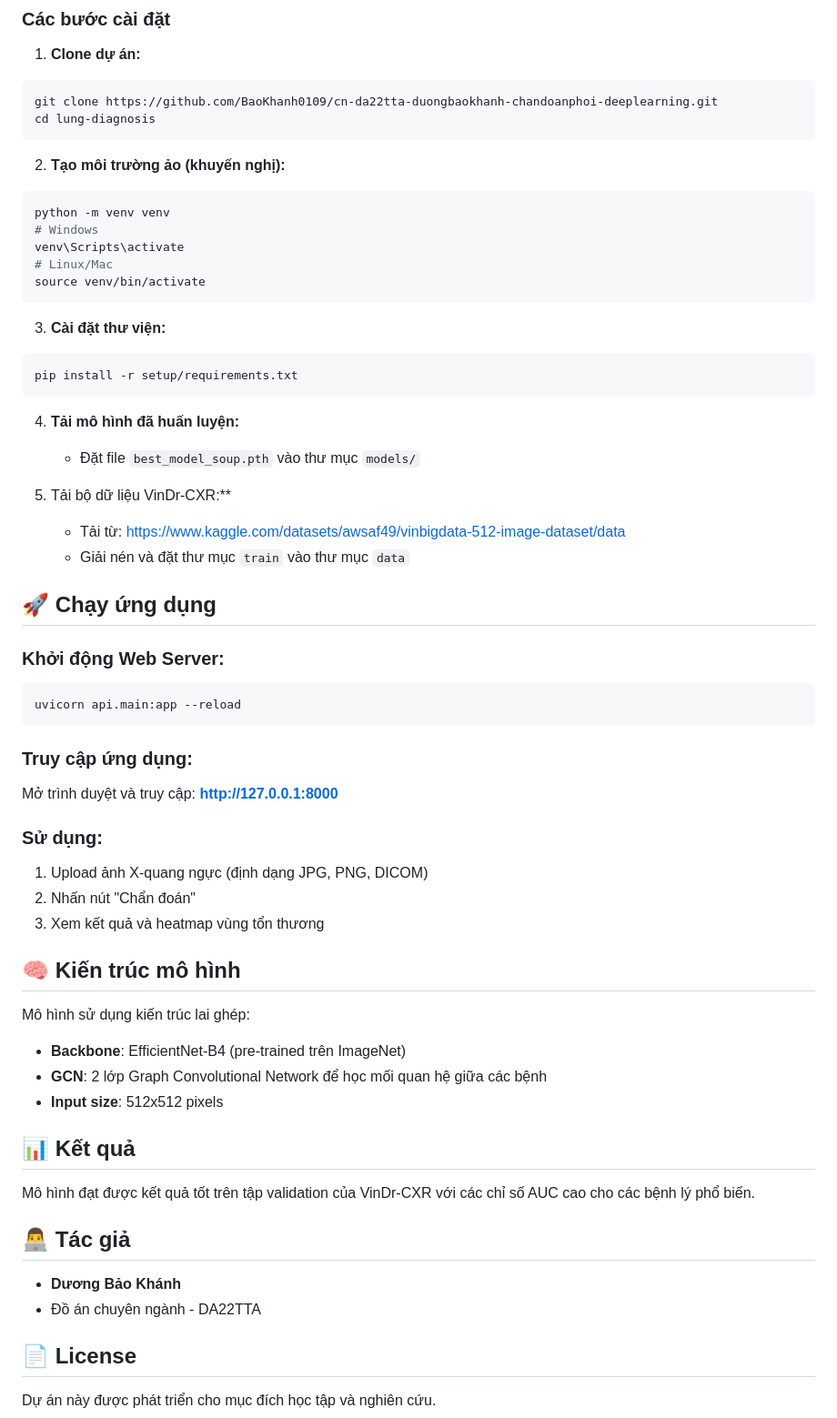
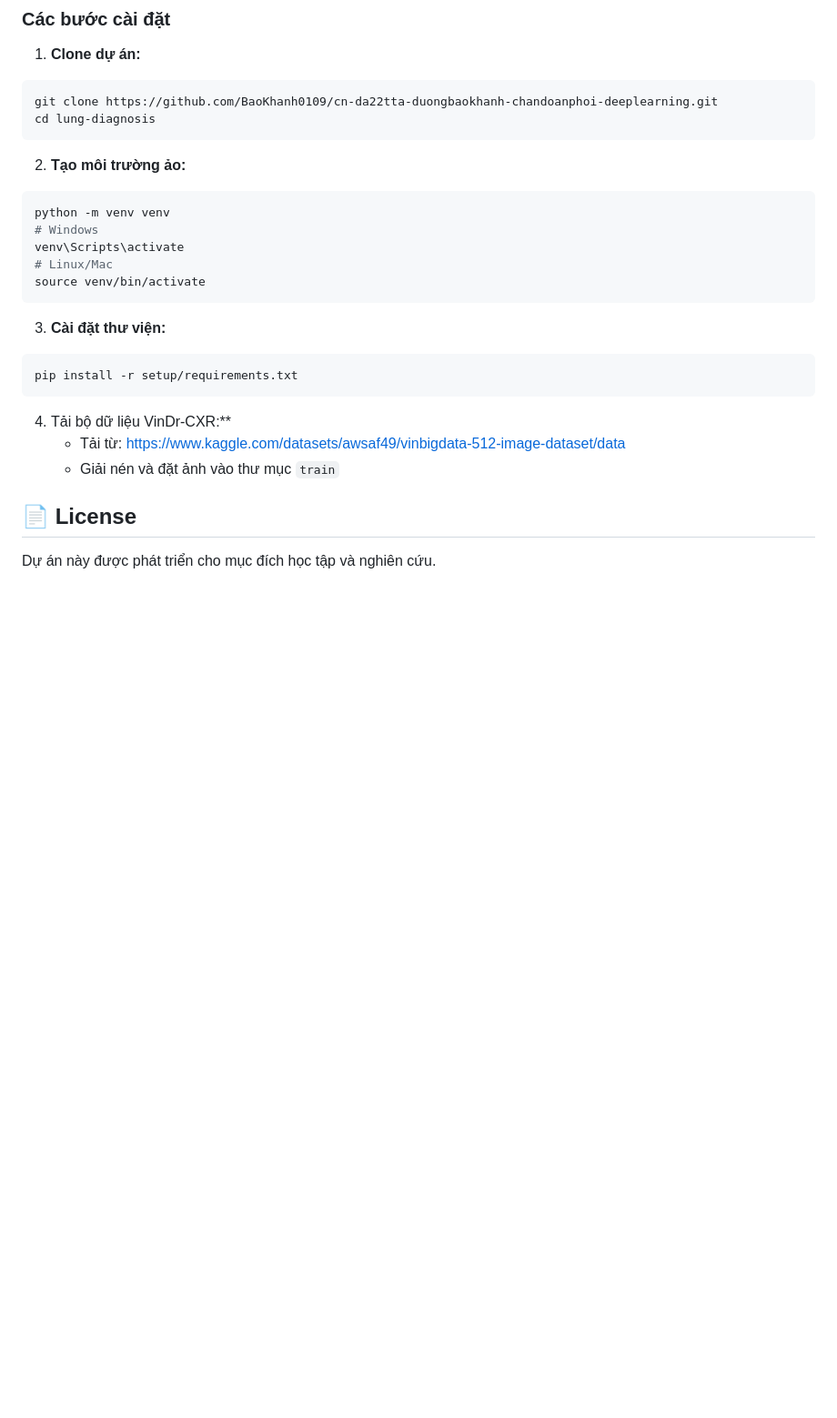
Before and after one commit to BaoKhanh0109/cn-da22tta-duongbaokhanh-chandoanphoi-deeplearning, a Markdown page: README.md, the part around the change. Shown at 91% size. Rendered like a GitHub page; blank space fills up the shorter version.

Commit message:
edit README
Updated instructions for creating a virtual environment and modified dataset loading steps. Removed sections on running the application and model architecture.

````diff
--- a/README.md
+++ b/README.md
@@ -68,7 +68,7 @@ git clone https://github.com/BaoKhanh0109/cn-da22tta-duongbaokhanh-chandoanphoi-
 cd lung-diagnosis
 ```
 
-2. **Tạo môi trường ảo (khuyến nghị):**
+2. **Tạo môi trường ảo:**
 ```bash
 python -m venv venv
 # Windows
@@ -82,43 +82,9 @@ source venv/bin/activate
 pip install -r setup/requirements.txt
 ```
 
-4. **Tải mô hình đã huấn luyện:**
-   - Đặt file `best_model_soup.pth` vào thư mục `models/`
-
-5. Tải bộ dữ liệu VinDr-CXR:**
+4. Tải bộ dữ liệu VinDr-CXR:**
    - Tải từ: https://www.kaggle.com/datasets/awsaf49/vinbigdata-512-image-dataset/data
-   - Giải nén và đặt thư mục `train` vào thư mục `data`
-
-## 🚀 Chạy ứng dụng
-
-### Khởi động Web Server:
-```bash
-uvicorn api.main:app --reload
-```
-
-### Truy cập ứng dụng:
-Mở trình duyệt và truy cập: **http://127.0.0.1:8000**
-
-### Sử dụng:
-1. Upload ảnh X-quang ngực (định dạng JPG, PNG, DICOM)
-2. Nhấn nút "Chẩn đoán"
-3. Xem kết quả và heatmap vùng tổn thương
-
-## 🧠 Kiến trúc mô hình
-
-Mô hình sử dụng kiến trúc lai ghép:
-- **Backbone**: EfficientNet-B4 (pre-trained trên ImageNet)
-- **GCN**: 2 lớp Graph Convolutional Network để học mối quan hệ giữa các bệnh
-- **Input size**: 512x512 pixels
-
-## 📊 Kết quả
-
-Mô hình đạt được kết quả tốt trên tập validation của VinDr-CXR với các chỉ số AUC cao cho các bệnh lý phổ biến.
-
-## 👨‍💻 Tác giả
-
-- **Dương Bảo Khánh**
-- Đồ án chuyên ngành - DA22TTA
+   - Giải nén và đặt ảnh vào thư mục `train`
 
 ## 📄 License
 
````
